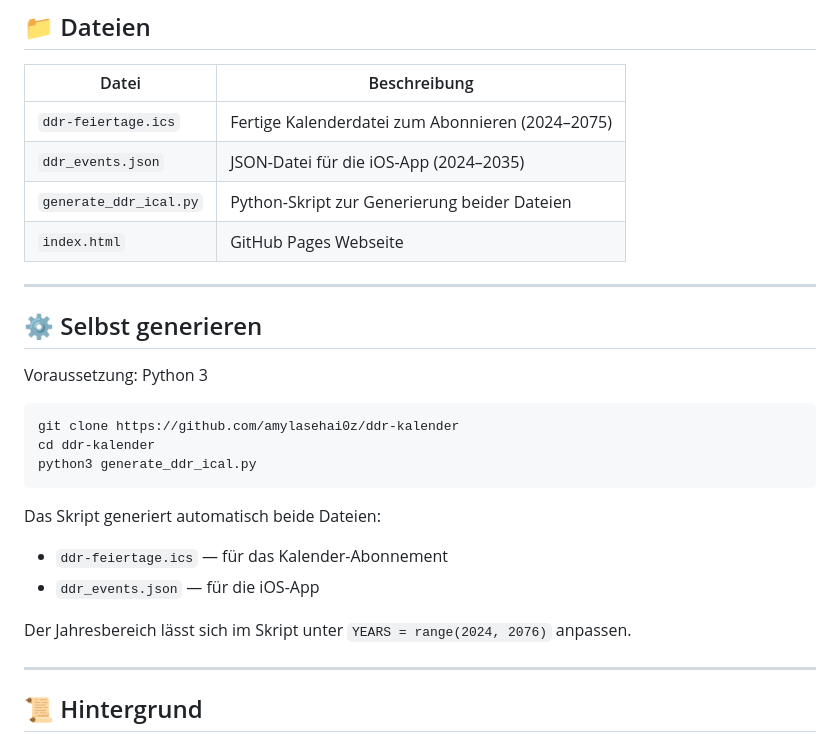
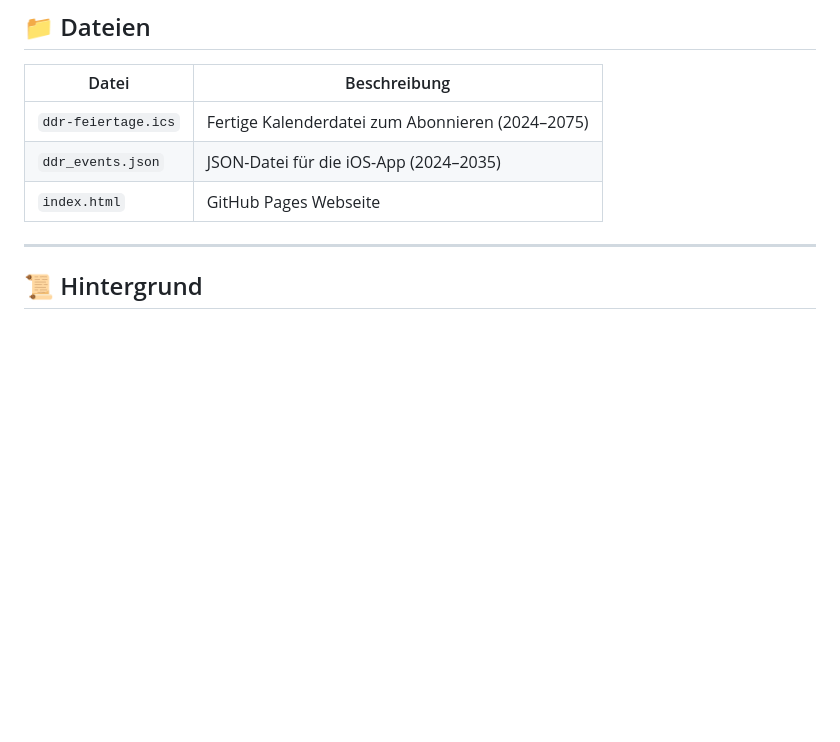
Before and after one commit to amylasehai0z/ddr-kalender, a Markdown page: README.md, the part around the change. GitHub-like rendering; blank space fills up the shorter version.

Commit message:
Remove self-generation section from README
Removed instructions for generating files using Python script.

````diff
--- a/README.md
+++ b/README.md
@@ -83,26 +83,7 @@ Staatsführer, Kulturschaffende, Sportler und Künstler der DDR, darunter:
 | ----- | ------------ |
 | `ddr-feiertage.ics` | Fertige Kalenderdatei zum Abonnieren (2024–2075) |
 | `ddr_events.json` | JSON-Datei für die iOS-App (2024–2035) |
-| `generate_ddr_ical.py` | Python-Skript zur Generierung beider Dateien |
 | `index.html` | GitHub Pages Webseite |
-
----
-
-## ⚙️ Selbst generieren
-
-Voraussetzung: Python 3
-
-```bash
-git clone https://github.com/amylasehai0z/ddr-kalender
-cd ddr-kalender
-python3 generate_ddr_ical.py
-```
-
-Das Skript generiert automatisch beide Dateien:
-- `ddr-feiertage.ics` — für das Kalender-Abonnement
-- `ddr_events.json` — für die iOS-App
-
-Der Jahresbereich lässt sich im Skript unter `YEARS = range(2024, 2076)` anpassen.
 
 ---
 
````
